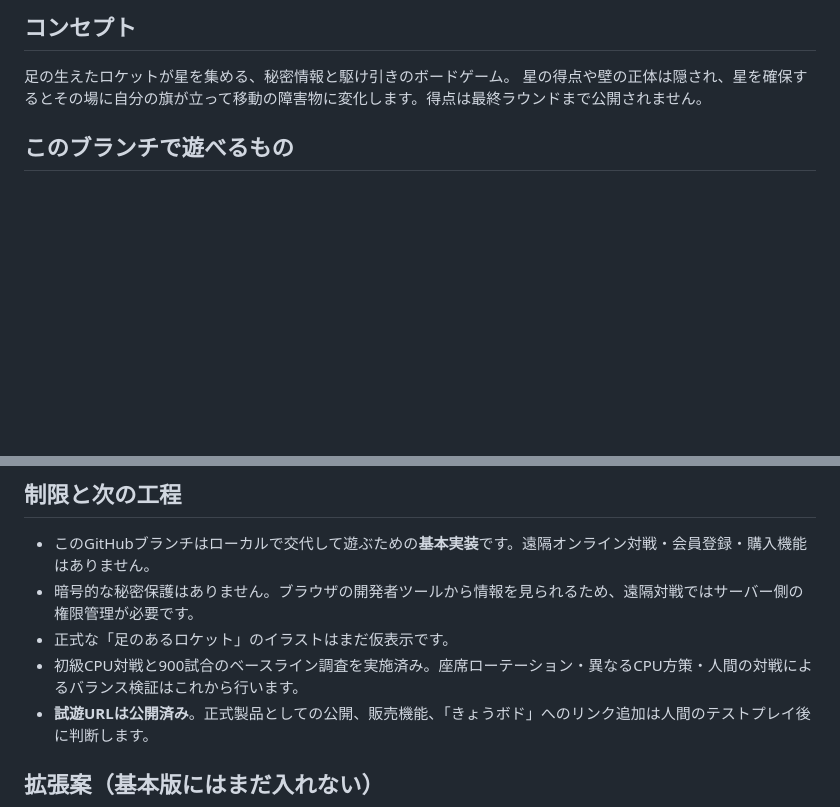
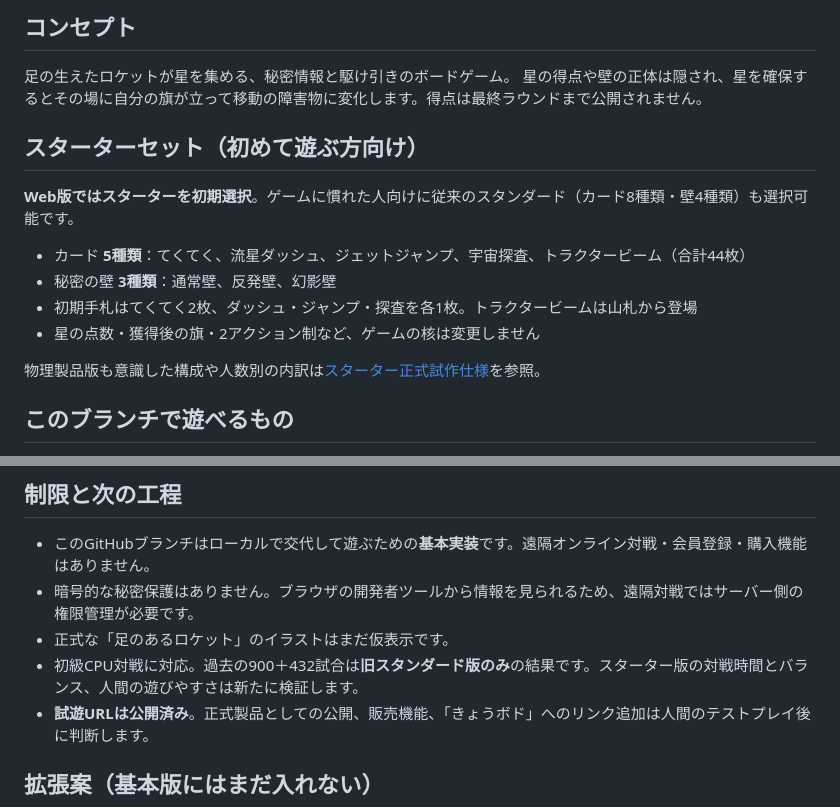
Before and after one commit to stusaurus/hoshi-no-meikyu, a Markdown page: README.md, 2 parts joined by grey strips. GitHub-like rendering; blank space fills up the shorter version.

Commit message:
Document STARTER as the default five-card three-wall entry mode

```diff
--- a/README.md
+++ b/README.md
@@ -5,6 +5,17 @@
 ## コンセプト
 足の生えたロケットが星を集める、秘密情報と駆け引きのボードゲーム。
 星の得点や壁の正体は隠され、星を確保するとその場に自分の旗が立って移動の障害物に変化します。得点は最終ラウンドまで公開されません。
+
+## スターターセット（初めて遊ぶ方向け）
+
+**Web版ではスターターを初期選択**。ゲームに慣れた人向けに従来のスタンダード（カード8種類・壁4種類）も選択可能です。
+
+- カード **5種類**：てくてく、流星ダッシュ、ジェットジャンプ、宇宙探査、トラクタービーム（合計44枚）
+- 秘密の壁 **3種類**：通常壁、反発壁、幻影壁
+- 初期手札はてくてく2枚、ダッシュ・ジャンプ・探査を各1枚。トラクタービームは山札から登場
+- 星の点数・獲得後の旗・2アクション制など、ゲームの核は変更しません
+
+物理製品版も意識した構成や人数別の内訳は[スターター正式試作仕様](docs/STARTER-SET.md)を参照。
 
 ## このブランチで遊べるもの
 - 2〜4人で1台の端末を交代して対戦、または人間1人＋初級CPU1〜3体で対戦
@@ -59,7 +70,7 @@ node tests/cpu.cjs
 - このGitHubブランチはローカルで交代して遊ぶための**基本実装**です。遠隔オンライン対戦・会員登録・購入機能はありません。
 - 暗号的な秘密保護はありません。ブラウザの開発者ツールから情報を見られるため、遠隔対戦ではサーバー側の権限管理が必要です。
 - 正式な「足のあるロケット」のイラストはまだ仮表示です。
-- 初級CPU対戦と900試合のベースライン調査を実施済み。座席ローテーション・異なるCPU方策・人間の対戦によるバランス検証はこれから行います。
+- 初級CPU対戦に対応。過去の900＋432試合は**旧スタンダード版のみ**の結果です。スターター版の対戦時間とバランス、人間の遊びやすさは新たに検証します。
 - **試遊URLは公開済み**。正式製品としての公開、販売機能、「きょうボド」へのリンク追加は人間のテストプレイ後に判断します。
 
 ## 拡張案（基本版にはまだ入れない）
```
